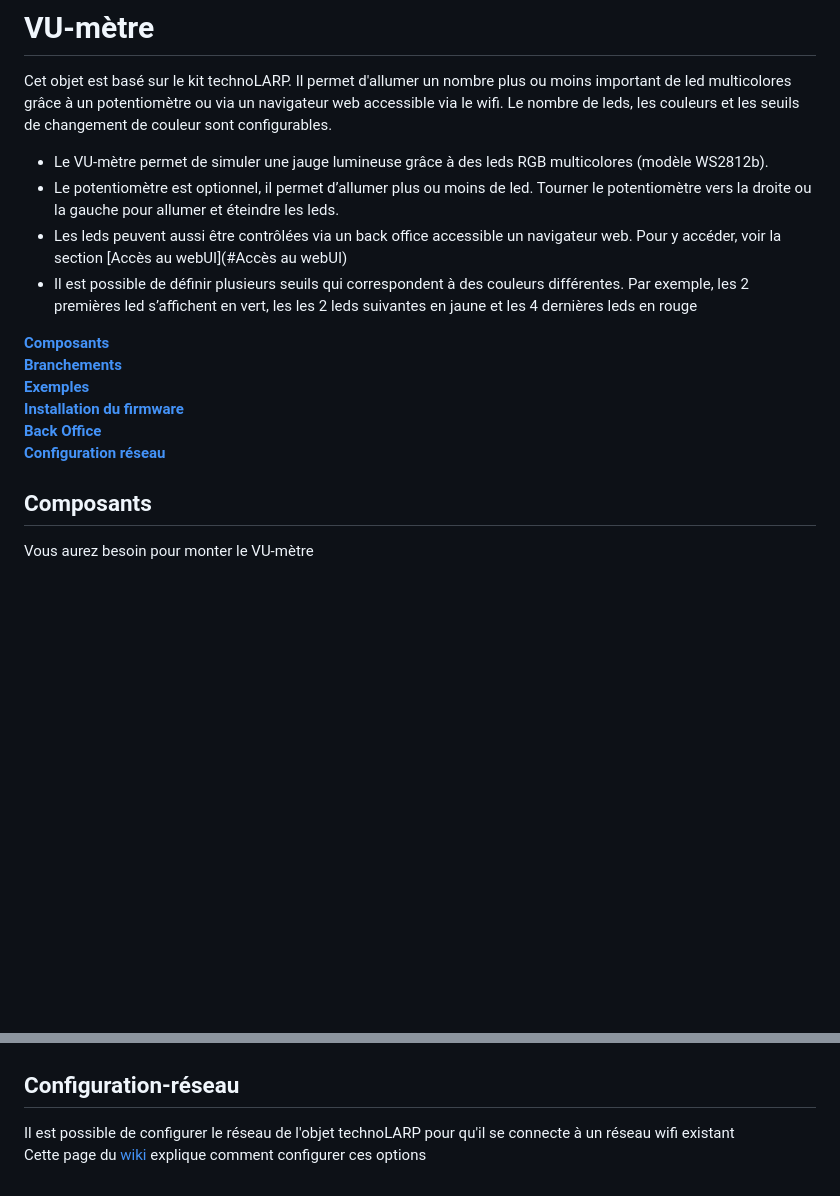
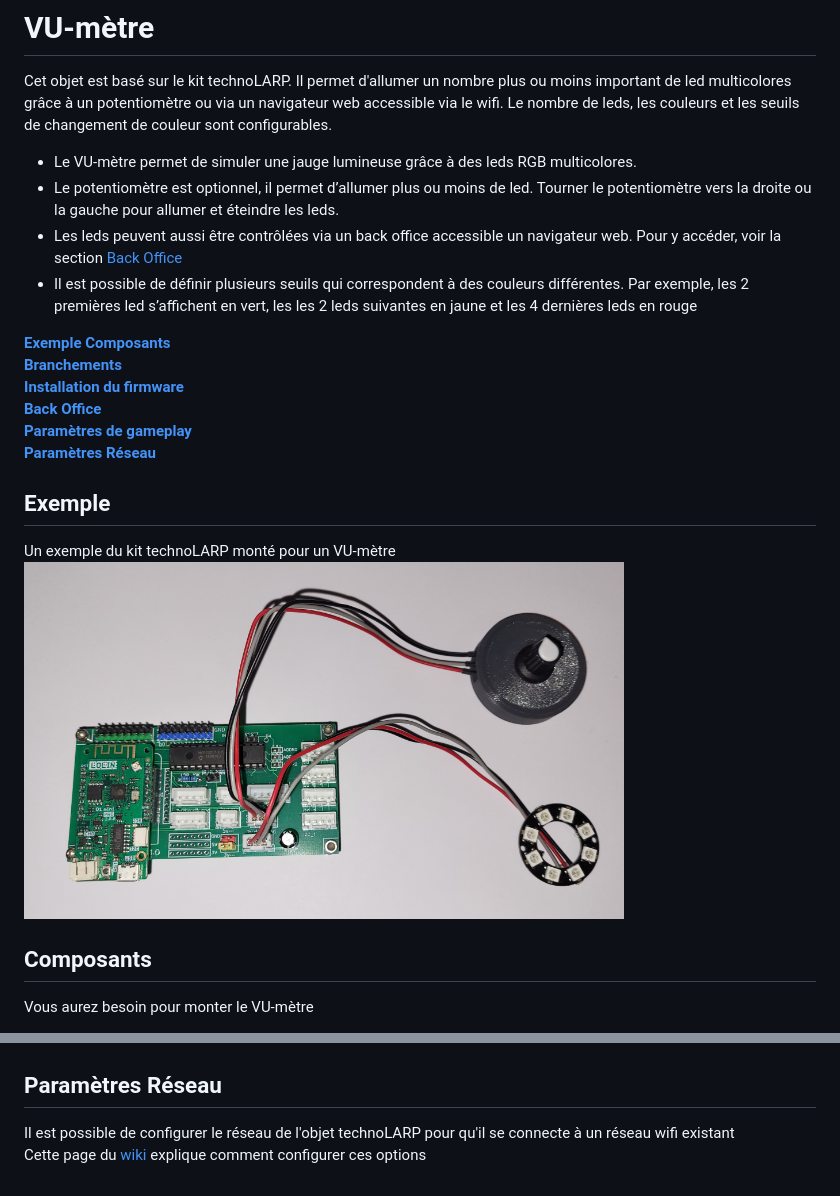
Before and after one commit to technolarp/vumetre_01, a Markdown page: README.md, 2 parts joined by grey strips. Drawn GitHub-style; blank space fills up the shorter version.

Commit message:
MDE: readme

```diff
--- a/README.md
+++ b/README.md
@@ -1,20 +1,24 @@
 # VU-mètre
 Cet objet est basé sur le kit technoLARP. Il permet d'allumer un nombre plus ou moins important de led multicolores grâce à un potentiomètre ou via un navigateur web accessible via le wifi. Le nombre de leds, les couleurs et les seuils de changement de couleur sont configurables.
 
-- Le VU-mètre permet de simuler une jauge lumineuse grâce à des leds RGB multicolores (modèle WS2812b).
+- Le VU-mètre permet de simuler une jauge lumineuse grâce à des leds RGB multicolores.
 - Le potentiomètre est optionnel, il permet d’allumer plus ou moins de led. Tourner le potentiomètre vers la droite ou la gauche pour allumer et éteindre les leds.
-- Les leds peuvent aussi être contrôlées via un back office accessible un navigateur web. Pour y accéder, voir la section [Accès au webUI](#Accès au webUI)
+- Les leds peuvent aussi être contrôlées via un back office accessible un navigateur web. Pour y accéder, voir la section [Back Office](#Back-Office)
 - Il est possible de définir plusieurs seuils qui correspondent à des couleurs différentes. Par exemple, les 2 premières led s’affichent en vert, les les 2 leds suivantes en jaune et les 4 dernières leds en rouge
 
 
-
+**[Exemple](#Exemple)**
 **[Composants](#Composants)**
 **[Branchements](#Branchements)**
-**[Exemples](#Exemples)**
 **[Installation du firmware](#Installation-du-firmware)**
 **[Back Office](#Back-Office)**
-**[Configuration réseau](#Configuration-réseau)**
+**[Paramètres de gameplay](#param%C3%A8tres-de-gameplay)**
+**[Paramètres Réseau](#param%C3%A8tres-r%C3%A9seau)**
 
+
+## Exemple
+Un exemple du kit technoLARP monté pour un VU-mètre
+<img src="./images/technolarp_objet_vumetre.png" width="600">
 
 ## Composants
 Vous aurez besoin pour monter le VU-mètre
@@ -62,6 +65,6 @@ Un exemple de back office pour le VU-mètre
 <img src="./images/VU-metre_back-office.png">
 
 
-## Configuration-réseau
+## Paramètres Réseau
 Il est possible de configurer le réseau de l'objet technoLARP pour qu'il se connecte à un réseau wifi existant
 Cette page du [wiki](https://github.com/technolarp/technolarp.github.io/wiki/Param%C3%A8tres-R%C3%A9seau) explique comment configurer ces options
```
Also changed, not shown: other parts of README.md (+6 -7 lines).
